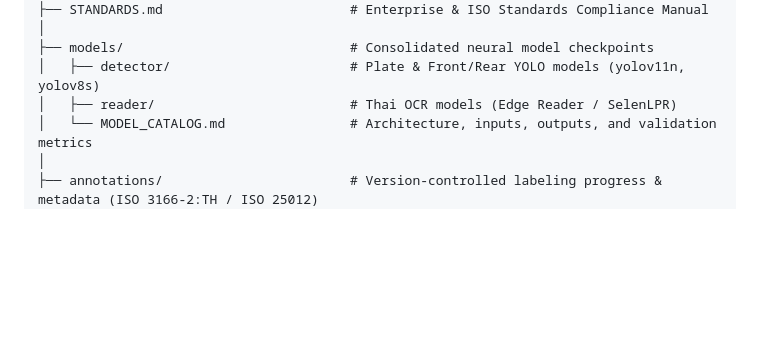
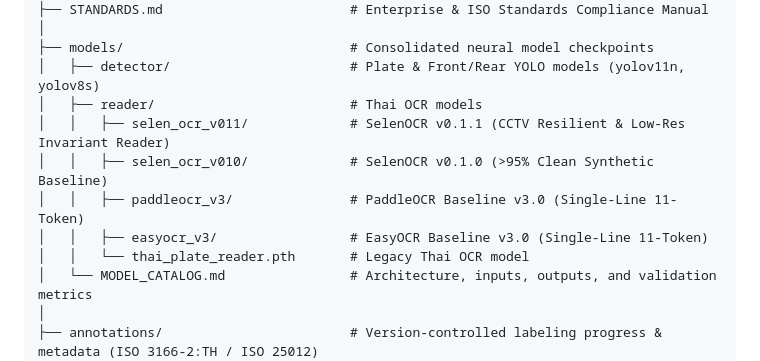
Before and after one commit to PattaraPsk/lpr, a Markdown page: README.md, the part around one of its changes. Rendered like a GitHub page; blank space fills up the shorter version.

Commit message:
docs: add SelenOCR v0.1.1 architecture, 70:30 dataset strategy, and benchmark breakdown to README

```diff
--- a/README.md
+++ b/README.md
@@ -105,7 +105,12 @@ lpr/
 │
 ├── models/                             # Consolidated neural model checkpoints
 │   ├── detector/                       # Plate & Front/Rear YOLO models (yolov11n, yolov8s)
-│   ├── reader/                         # Thai OCR models (Edge Reader / SelenLPR)
+│   ├── reader/                         # Thai OCR models
+│   │   ├── selen_ocr_v011/             # SelenOCR v0.1.1 (CCTV Resilient & Low-Res Invariant Reader)
+│   │   ├── selen_ocr_v010/             # SelenOCR v0.1.0 (>95% Clean Synthetic Baseline)
+│   │   ├── paddleocr_v3/               # PaddleOCR Baseline v3.0 (Single-Line 11-Token)
+│   │   ├── easyocr_v3/                 # EasyOCR Baseline v3.0 (Single-Line 11-Token)
+│   │   └── thai_plate_reader.pth       # Legacy Thai OCR model
 │   └── MODEL_CATALOG.md                # Architecture, inputs, outputs, and validation metrics
 │
 ├── annotations/                        # Version-controlled labeling progress & metadata (ISO 3166-2:TH / ISO 25012)
```
Also changed, not shown: other parts of README.md (+45 -0 lines).
